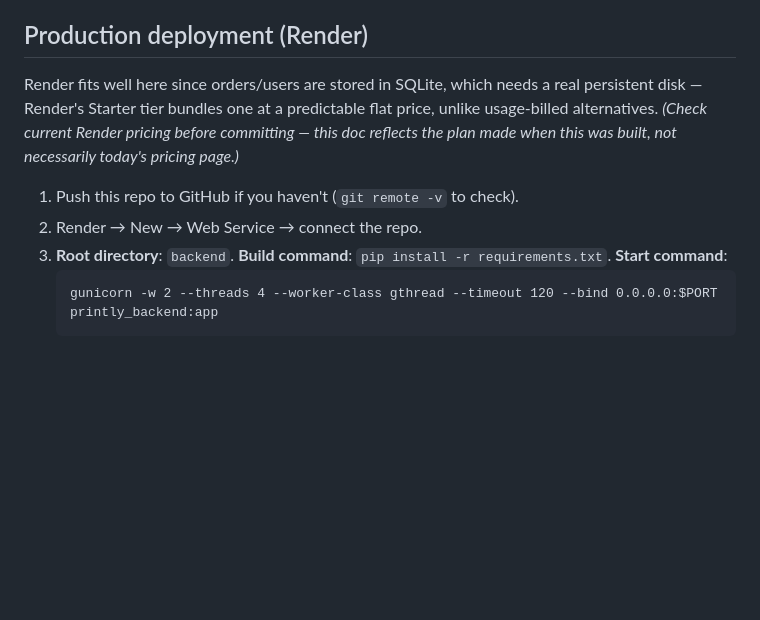
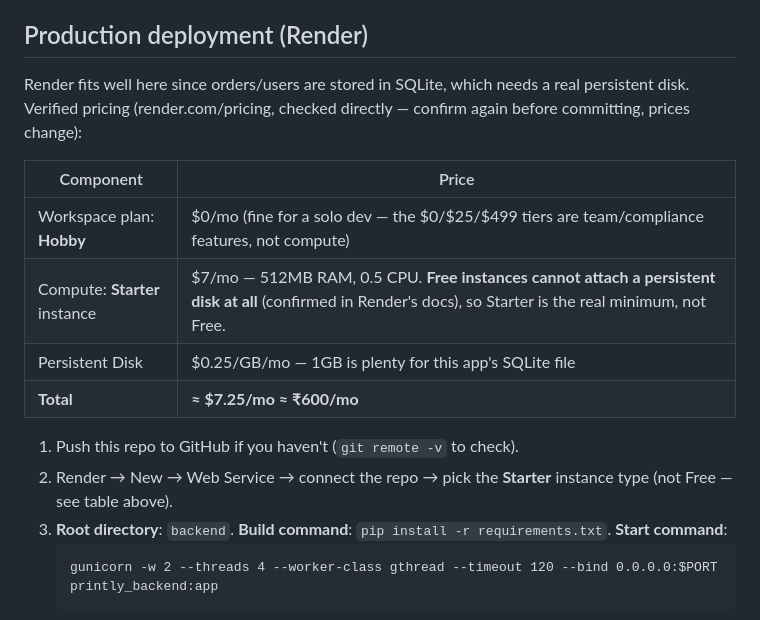
Before and after one commit to printengine-bit/printly, a Markdown page: README.md, the part around the change. Rendered like a GitHub page; blank space fills up the shorter version.

Commit message:
Verify and document actual Render compute + disk pricing (~$7.25/mo)

````diff
--- a/README.md
+++ b/README.md
@@ -66,13 +66,19 @@ frontend/design-tool iteration, but auth/cart/orders need the backend.)
 ## Production deployment (Render)
 
 Render fits well here since orders/users are stored in SQLite, which
-needs a real persistent disk — Render's Starter tier bundles one at a
-predictable flat price, unlike usage-billed alternatives. *(Check
-current Render pricing before committing — this doc reflects the plan
-made when this was built, not necessarily today's pricing page.)*
+needs a real persistent disk. Verified pricing (render.com/pricing,
+checked directly — confirm again before committing, prices change):
+
+| Component | Price |
+|---|---|
+| Workspace plan: **Hobby** | $0/mo (fine for a solo dev — the $0/$25/$499 tiers are team/compliance features, not compute) |
+| Compute: **Starter** instance | $7/mo — 512MB RAM, 0.5 CPU. **Free instances cannot attach a persistent disk at all** (confirmed in Render's docs), so Starter is the real minimum, not Free. |
+| Persistent Disk | $0.25/GB/mo — 1GB is plenty for this app's SQLite file |
+| **Total** | **≈ $7.25/mo ≈ ₹600/mo** |
 
 1. Push this repo to GitHub if you haven't (`git remote -v` to check).
-2. Render → New → Web Service → connect the repo.
+2. Render → New → Web Service → connect the repo → pick the **Starter**
+   instance type (not Free — see table above).
 3. **Root directory**: `backend`. **Build command**: `pip install -r requirements.txt`.
    **Start command**:
    ```
````
